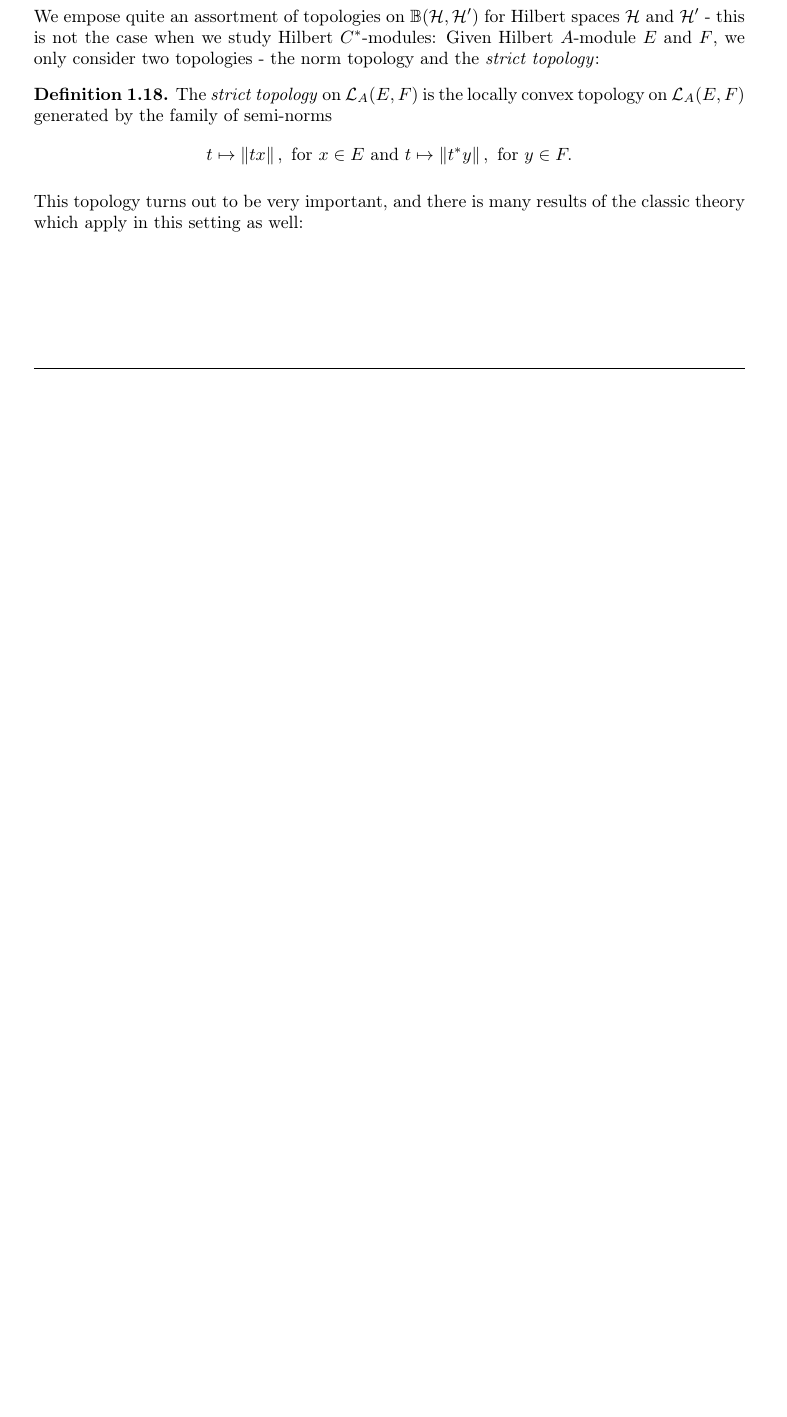
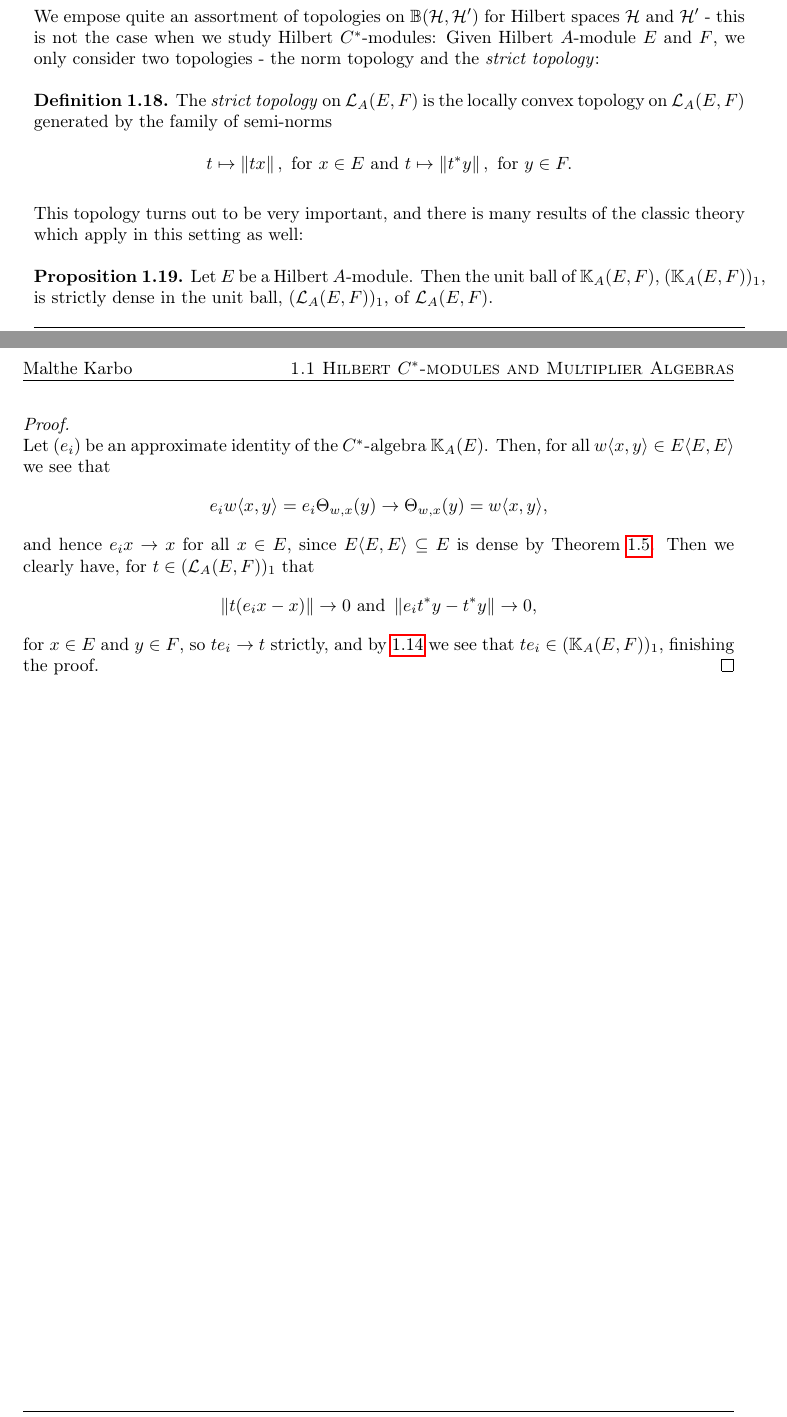
Before and after one commit to mkarbo/uni, a LaTeX thesis (Projects/Speciale/master.tex, which reads Projects/Speciale/chapter1/chap.tex): part of page 10 of 14 before the commit and two parts of pages 10 and 11 of 15 after it, the two joined at a grey line, cut so that both start at the same text, the shorter picture padded with empty space. Compiled offline with pdfLaTeX.

Commit message:
worked on chap1

```diff
--- a/Projects/Speciale/chapter1/chap.tex
+++ b/Projects/Speciale/chapter1/chap.tex
@@ -243,6 +245,23 @@ We empose quite an assortment of topologies on $\mathbb{B}(\H,\H')$ for Hilbert
 	\end{align*}
 \end{definition}
 This topology turns out to be very important, and there is many results of the classic theory which apply in this setting as well:
+\begin{proposition}
+	Let $E$ be a Hilbert $A$-module. Then the unit ball of $\mathbb{K}_A(E,F)$, $(\mathbb{K}_A(E,F))_1$, is strictly dense in the unit ball, $(\mathcal{L}_A(E,F))_1$, of $\mathcal{L}_A(E,F)$.
+\end{proposition}
+\begin{proof}
+	Let $(e_i)$ be an approximate identity of the $C^*$-algebra $\mathbb{K}_A(E)$. Then, for all $w\langle x,y \rangle \in E\langle E,E \rangle$ we see that
+	\begin{align*}
+		e_i w\langle x,y \rangle = e_i \Theta_{w,x}(y) \to \Theta_{w,x}(y) = w \langle x,y\rangle,
+	\end{align*}
+	and hence $e_i x \to x$ for all $x \in E$, since $E\langle E,E\rangle \subseteq E$ is dense by \Cref{EEEdense}. Then we clearly have, for $t \in (\mathcal{L}_A(E,F))_1$ that
+	\begin{align*}
+		\lv t(e_ix-x)\rv \to 0 \text{  and  } \lv e_it^*y-t^*y\rv \to 0,
+	\end{align*}
+	for $x \in E$ and $y \in F$, so $te_i \to t$ strictly, and by \ref{frnkideal} we see that $te_i \in (\mathbb{K}_A(E,F))_1$, finishing the proof.
+\end{proof}
+
+
+
 %\ssection{Vector-valued integration}
 
 
```
Also changed, not shown: Projects/Speciale/master.pdf, Projects/Speciale/chapter1/chap.tex (12 more changed lines), 4 other files.
